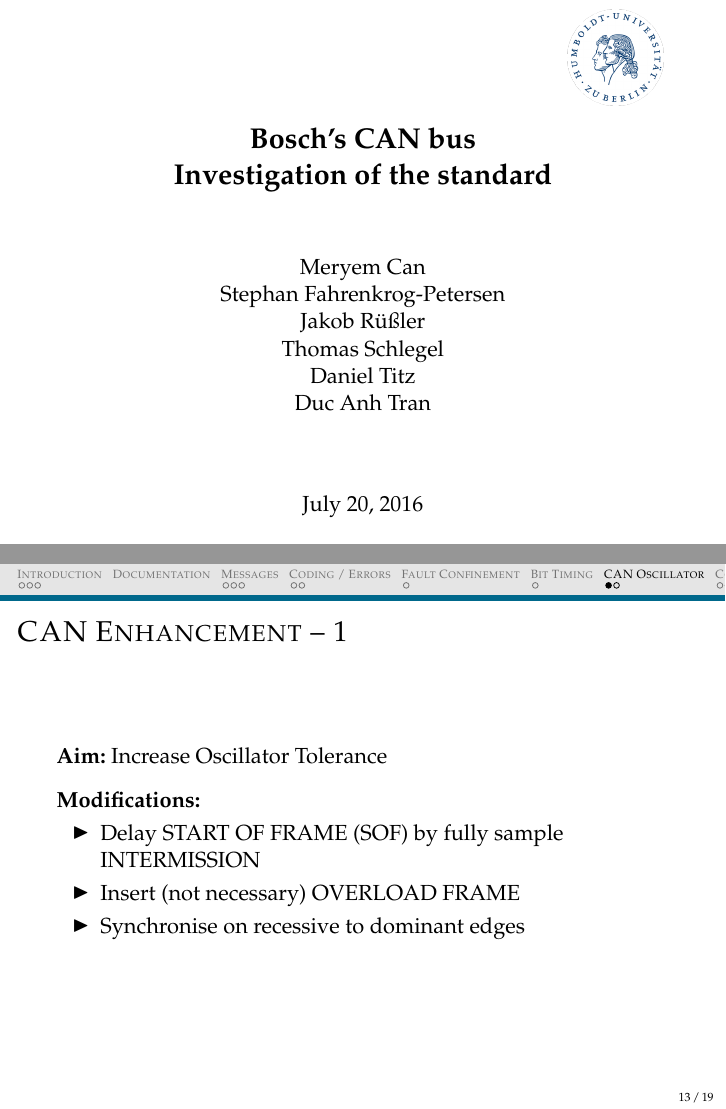
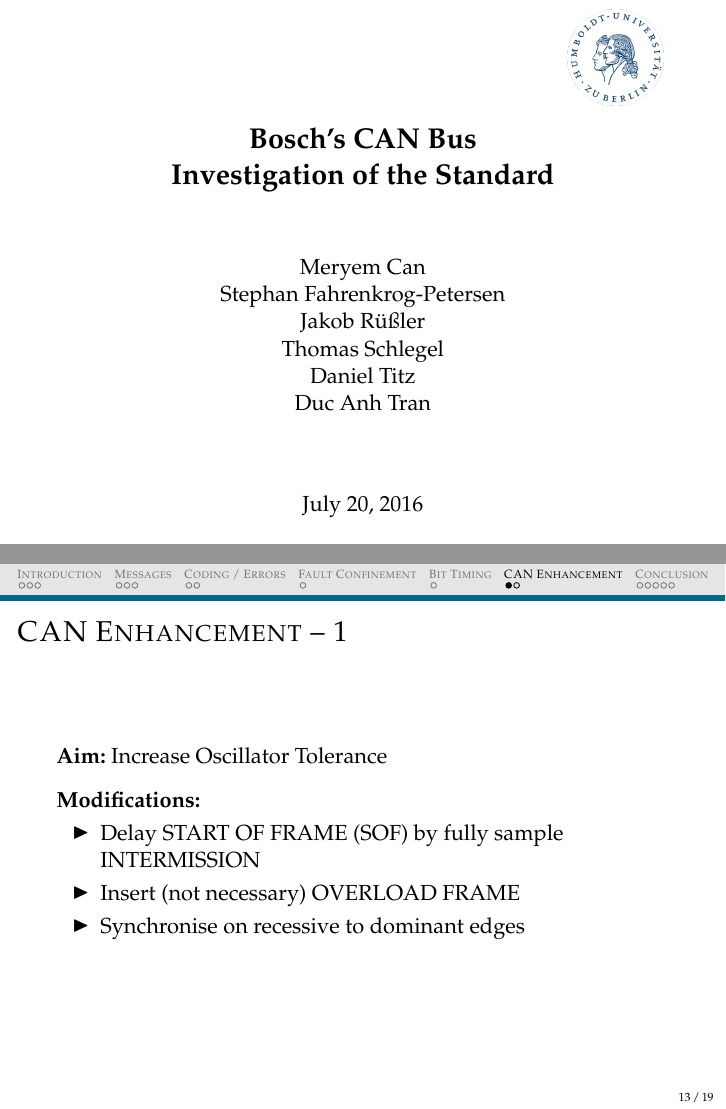
Before and after one commit to MeryC4/RESA, LaTeX slides (presentation/slides/master.tex): pages 1 and 13 of 19, joined at a grey line. Compiled offline with pdfLaTeX.

Commit message:
camera ready

```diff
--- a/presentation/slides/master.tex
+++ b/presentation/slides/master.tex
@@ -61,7 +61,7 @@
     \vspace*{-0.4cm}
   \end{figure}
 
-  \title{\textbf{Bosch's CAN bus\\Investigation of the standard}\\\vspace{0.2cm}}
+  \title{\textbf{Bosch's CAN Bus\\Investigation of the Standard}\\\vspace{0.2cm}}
 
   \author{Meryem Can\\Stephan Fahrenkrog-Petersen\\Jakob Rüßler\\Thomas Schlegel\\
   Daniel Titz\\Duc Anh Tran\\\vspace{0.3cm}}
@@ -218,7 +217,7 @@
 \end{frame}
 
 
-\section{\scshape CAN Oscillator}
+\section{\scshape CAN Enhancement}
 \begin{frame}
   \frametitle{CAN Enhancement -- 1}
 
```
Also changed, not shown: presentation/slides/CAN.pdf, presentation/slides/master.pdf (deleted), presentation/slides/master.tex (1 more changed lines), 4 other files.
